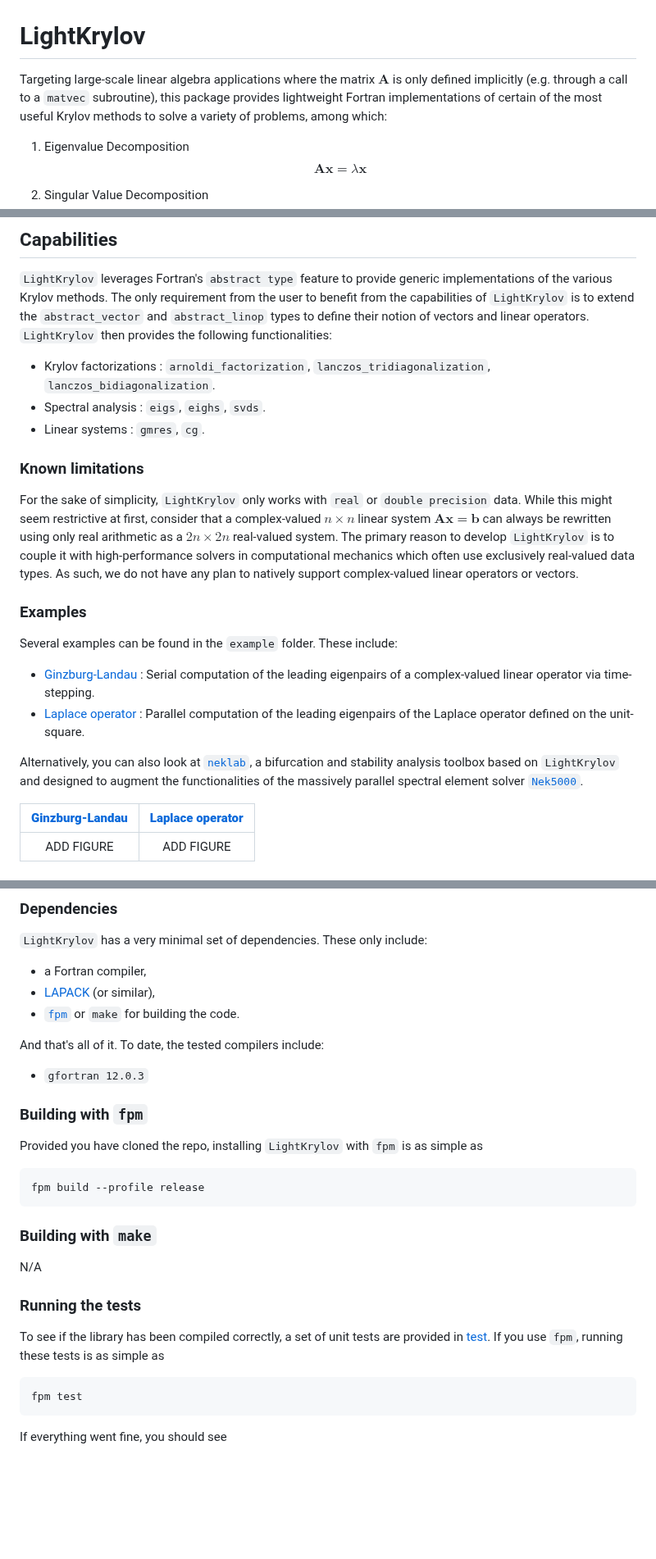
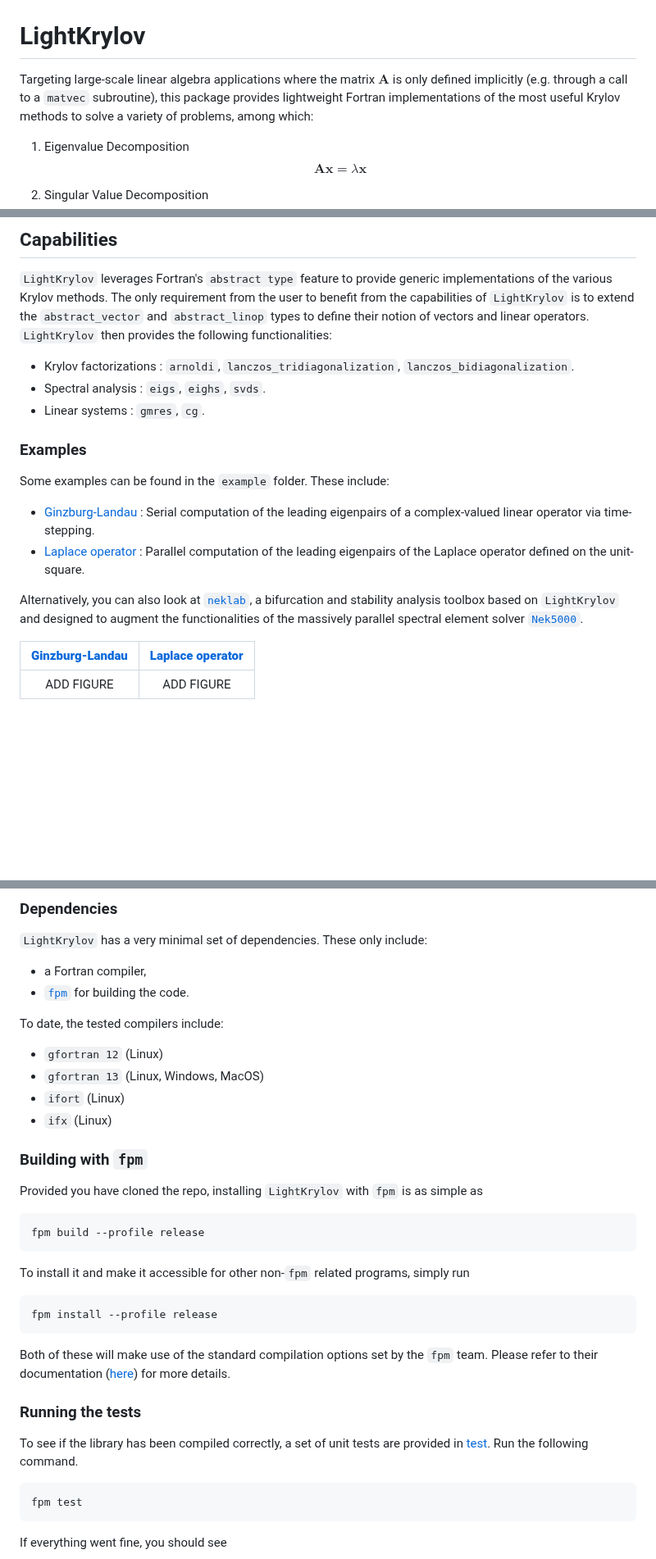
Before and after one commit to nekStab/LightKrylov, a Markdown page: README.md, 3 parts joined by grey strips. Shown at 82% size. Rendered like a GitHub page; blank space fills up the shorter version.

````diff
--- a/README.md
+++ b/README.md
@@ -8,7 +8,7 @@
 
 # LightKrylov
 
-Targeting large-scale linear algebra applications where the matrix $\mathbf{A}$ is only defined implicitly (e.g. through a call to a `matvec` subroutine), this package provides lightweight Fortran implementations of certain of the most useful Krylov methods to solve a variety of problems, among which:
+Targeting large-scale linear algebra applications where the matrix $\mathbf{A}$ is only defined implicitly (e.g. through a call to a `matvec` subroutine), this package provides lightweight Fortran implementations of the most useful Krylov methods to solve a variety of problems, among which:
 
 1. Eigenvalue Decomposition
    $$\mathbf{A} \mathbf{x} = \lambda \mathbf{x}$$
@@ -32,18 +32,13 @@ Krylov methods are *iterative methods*, i.e. they iteratively refine the solutio
 `LightKrylov` leverages Fortran's `abstract type` feature to provide generic implementations of the various Krylov methods.
 The only requirement from the user to benefit from the capabilities of `LightKrylov` is to extend the `abstract_vector` and `abstract_linop` types to define their notion of vectors and linear operators. `LightKrylov` then provides the following functionalities:
 
-- Krylov factorizations : `arnoldi_factorization`, `lanczos_tridiagonalization`, `lanczos_bidiagonalization`.
+- Krylov factorizations : `arnoldi`, `lanczos_tridiagonalization`, `lanczos_bidiagonalization`.
 - Spectral analysis : `eigs`, `eighs`, `svds`.
 - Linear systems : `gmres`, `cg`.
 
-### Known limitations
-
-For the sake of simplicity, `LightKrylov` only works with `real` or `double precision` data. While this might seem restrictive at first, consider that a complex-valued $n \times n$ linear system $\mathbf{Ax} = \mathbf{b}$ can always be rewritten using only real arithmetic as a $2n \times 2n$ real-valued system.
-The primary reason to develop `LightKrylov` is to couple it with high-performance solvers in computational mechanics which often use exclusively real-valued data types. As such, we do not have any plan to natively support complex-valued linear operators or vectors.
-
 ### Examples
 
-Several examples can be found in the `example` folder. These include:
+Some examples can be found in the `example` folder. These include:
 - [Ginzburg-Landau]() : Serial computation of the leading eigenpairs of a complex-valued linear operator via time-stepping.
 - [Laplace operator]() : Parallel computation of the leading eigenpairs of the Laplace operator defined on the unit-square.
 
@@ -72,12 +67,14 @@ gh repo clone nekStab/LightKrylov
 `LightKrylov` has a very minimal set of dependencies. These only include:
 
 - a Fortran compiler,
-- [LAPACK]() (or similar),
-- [`fpm`](https://github.com/fortran-lang/fpm) or `make` for building the code.
+- [`fpm`](https://github.com/fortran-lang/fpm) for building the code.
 
-And that's all of it. To date, the tested compilers include:
+To date, the tested compilers include:
 
-- `gfortran 12.0.3`
+- `gfortran 12` (Linux)
+- `gfortran 13` (Linux, Windows, MacOS)
+- `ifort` (Linux)
+- `ifx` (Linux)
 
 ### Building with `fpm`
 
@@ -87,13 +84,17 @@ Provided you have cloned the repo, installing `LightKrylov` with `fpm` is as sim
 fpm build --profile release
 ```
 
-### Building with `make`
+To install it and make it accessible for other non-`fpm` related programs, simply run
 
-N/A
+```
+fpm install --profile release
+```
+
+Both of these will make use of the standard compilation options set by the `fpm` team. Please refer to their documentation ([here](https://fpm.fortran-lang.org/)) for more details.
 
 ### Running the tests
 
-To see if the library has been compiled correctly, a set of unit tests are provided in [test](). If you use `fpm`, running these tests is as simple as
+To see if the library has been compiled correctly, a set of unit tests are provided in [test](). Run the following command.
 
 ```
 fpm test
````
Also changed, not shown: other parts of README.md (+4 -4 lines).
